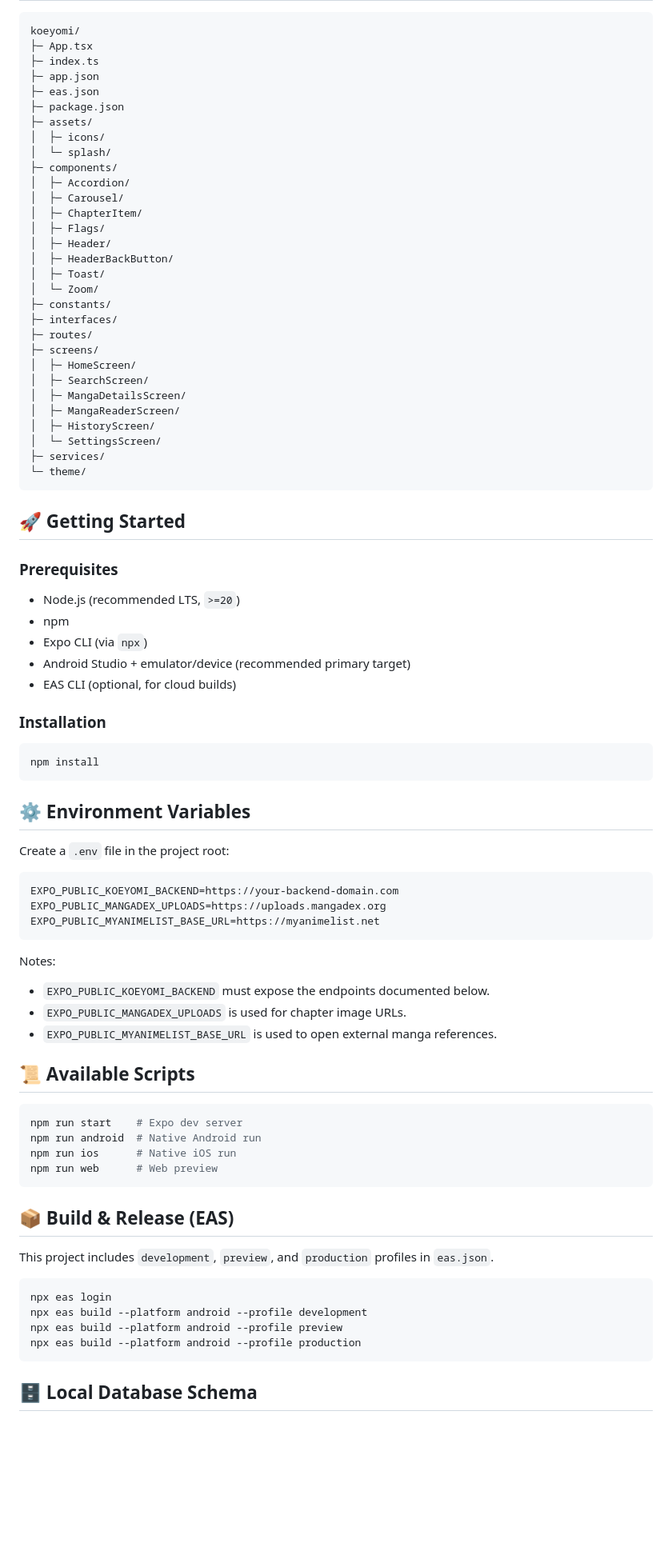
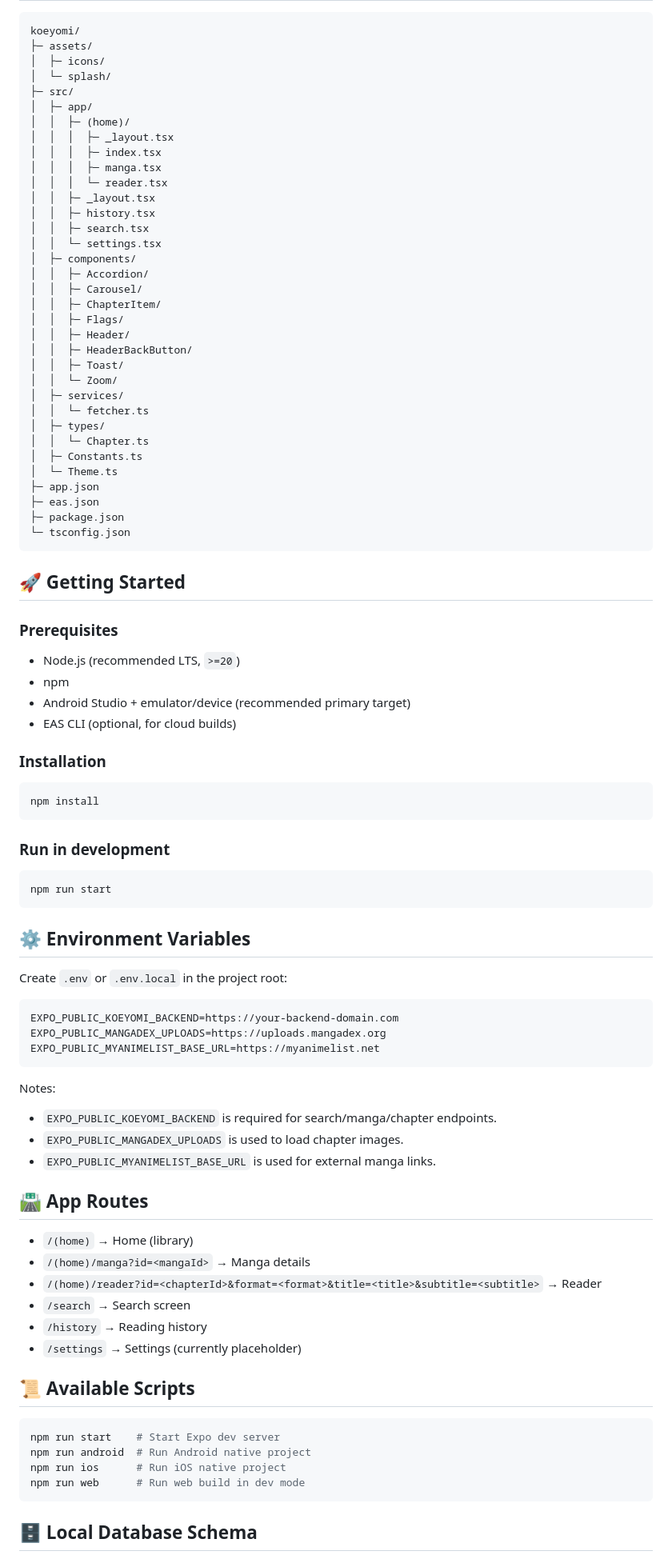
Before and after one commit to ReitanSora/koeyomi, a Markdown page: README.md, the part around one of its changes. Shown at 80% size. GitHub-like rendering; blank space fills up the shorter version.

Commit message:
docs: update README with the new navigation

````diff
--- a/README.md
+++ b/README.md
@@ -64,41 +66,44 @@ KoeYomi is a mobile manga reader built with **Expo + React Native** that focuses
 ```text
 koeyomi/
-├─ App.tsx
-├─ index.ts
+├─ assets/
+│  ├─ icons/
+│  └─ splash/
+├─ src/
+│  ├─ app/
+│  │  ├─ (home)/
+│  │  │  ├─ _layout.tsx
+│  │  │  ├─ index.tsx
+│  │  │  ├─ manga.tsx
+│  │  │  └─ reader.tsx
+│  │  ├─ _layout.tsx
+│  │  ├─ history.tsx
+│  │  ├─ search.tsx
+│  │  └─ settings.tsx
+│  ├─ components/
+│  │  ├─ Accordion/
+│  │  ├─ Carousel/
+│  │  ├─ ChapterItem/
+│  │  ├─ Flags/
+│  │  ├─ Header/
+│  │  ├─ HeaderBackButton/
+│  │  ├─ Toast/
+│  │  └─ Zoom/
+│  ├─ services/
+│  │  └─ fetcher.ts
+│  ├─ types/
+│  │  └─ Chapter.ts
+│  ├─ Constants.ts
+│  └─ Theme.ts
 ├─ app.json
 ├─ eas.json
 ├─ package.json
-├─ assets/
-│  ├─ icons/
-│  └─ splash/
-├─ components/
-│  ├─ Accordion/
-│  ├─ Carousel/
-│  ├─ ChapterItem/
-│  ├─ Flags/
-│  ├─ Header/
-│  ├─ HeaderBackButton/
-│  ├─ Toast/
-│  └─ Zoom/
-├─ constants/
-├─ interfaces/
-├─ routes/
-├─ screens/
-│  ├─ HomeScreen/
-│  ├─ SearchScreen/
-│  ├─ MangaDetailsScreen/
-│  ├─ MangaReaderScreen/
-│  ├─ HistoryScreen/
-│  └─ SettingsScreen/
-├─ services/
-└─ theme/
+└─ tsconfig.json
 ```
 
 ## 🚀 Getting Started
 ### Prerequisites
 - Node.js (recommended LTS, `>=20`)
 - npm
-- Expo CLI (via `npx`)
 - Android Studio + emulator/device (recommended primary target)
 - EAS CLI (optional, for cloud builds)
 
@@ -107,8 +112,13 @@ koeyomi/
 npm install
 ```
 
+### Run in development
+```bash
+npm run start
+```
+
 ## ⚙️ Environment Variables
-Create a `.env` file in the project root:
+Create `.env` or `.env.local` in the project root:
 
 ```env
 EXPO_PUBLIC_KOEYOMI_BACKEND=https://your-backend-domain.com
@@ -117,26 +127,24 @@ EXPO_PUBLIC_MYANIMELIST_BASE_URL=https://myanimelist.net
 ```
 
 Notes:
-- `EXPO_PUBLIC_KOEYOMI_BACKEND` must expose the endpoints documented below.
-- `EXPO_PUBLIC_MANGADEX_UPLOADS` is used for chapter image URLs.
-- `EXPO_PUBLIC_MYANIMELIST_BASE_URL` is used to open external manga references.
+- `EXPO_PUBLIC_KOEYOMI_BACKEND` is required for search/manga/chapter endpoints.
+- `EXPO_PUBLIC_MANGADEX_UPLOADS` is used to load chapter images.
+- `EXPO_PUBLIC_MYANIMELIST_BASE_URL` is used for external manga links.
+
+## 🛣️ App Routes
+- `/(home)` → Home (library)
+- `/(home)/manga?id=<mangaId>` → Manga details
+- `/(home)/reader?id=<chapterId>&format=<format>&title=<title>&subtitle=<subtitle>` → Reader
+- `/search` → Search screen
+- `/history` → Reading history
+- `/settings` → Settings (currently placeholder)
 
 ## 📜 Available Scripts
 ```bash
-npm run start    # Expo dev server
-npm run android  # Native Android run
-npm run ios      # Native iOS run
-npm run web      # Web preview
-```
-
-## 📦 Build & Release (EAS)
-This project includes `development`, `preview`, and `production` profiles in `eas.json`.
-
-```bash
-npx eas login
-npx eas build --platform android --profile development
-npx eas build --platform android --profile preview
-npx eas build --platform android --profile production
+npm run start    # Start Expo dev server
+npm run android  # Run Android native project
+npm run ios      # Run iOS native project
+npm run web      # Run web build in dev mode
 ```
 
 ## 🗄️ Local Database Schema
````
Also changed, not shown: other parts of README.md (+56 -48 lines).
